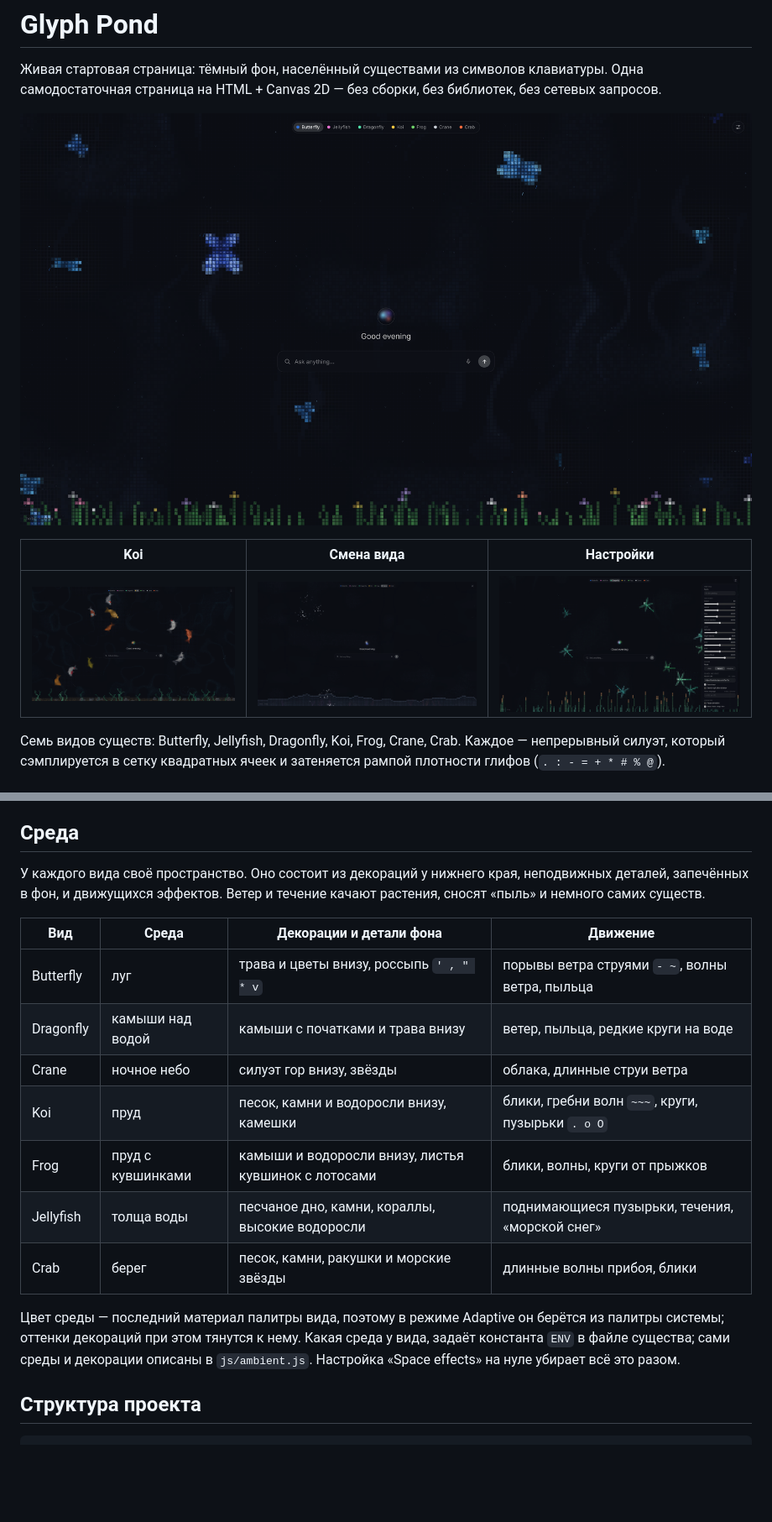
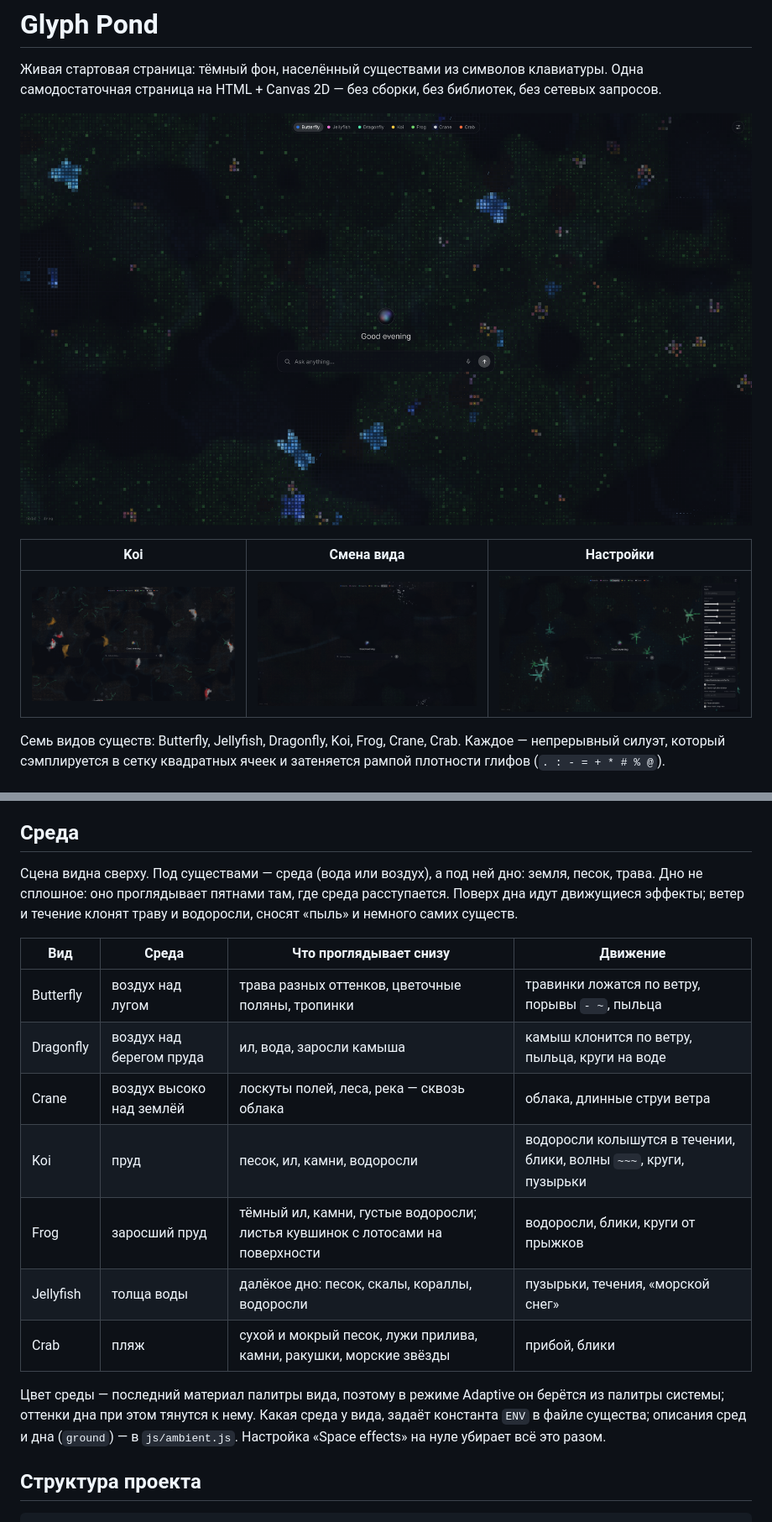
Before and after one commit to 12345qwert123456/glyphpaper, a Markdown page: README.md, 2 parts joined by grey strips. Shown at 84% size. Rendered like a GitHub page; pictures changed too: docs/butterfly.png, docs/koi.png, docs/settings.png; blank space fills up the shorter version.

```diff
--- a/README.md
+++ b/README.md
@@ -119,23 +120,24 @@ Firefox Developer Edition / Nightly с `xpinstall.signatures.required = false`.
 
 ## Среда
 
-У каждого вида своё пространство. Оно состоит из декораций у нижнего края, неподвижных деталей,
-запечённых в фон, и движущихся эффектов. Ветер и течение качают растения, сносят «пыль» и
-немного самих существ.
+Сцена видна сверху. Под существами — среда (вода или воздух), а под ней дно: земля, песок,
+трава. Дно не сплошное: оно проглядывает пятнами там, где среда расступается. Поверх дна идут
+движущиеся эффекты; ветер и течение клонят траву и водоросли, сносят «пыль» и немного самих
+существ.
 
-| Вид | Среда | Декорации и детали фона | Движение |
+| Вид | Среда | Что проглядывает снизу | Движение |
 | --- | --- | --- | --- |
-| Butterfly | луг | трава и цветы внизу, россыпь `' , " * v` | порывы ветра струями `- ~`, волны ветра, пыльца |
-| Dragonfly | камыши над водой | камыши с початками и трава внизу | ветер, пыльца, редкие круги на воде |
-| Crane | ночное небо | силуэт гор внизу, звёзды | облака, длинные струи ветра |
-| Koi | пруд | песок, камни и водоросли внизу, камешки | блики, гребни волн `~~~`, круги, пузырьки `. o O` |
-| Frog | пруд с кувшинками | камыши и водоросли внизу, листья кувшинок с лотосами | блики, волны, круги от прыжков |
-| Jellyfish | толща воды | песчаное дно, камни, кораллы, высокие водоросли | поднимающиеся пузырьки, течения, «морской снег» |
-| Crab | берег | песок, камни, ракушки и морские звёзды | длинные волны прибоя, блики |
+| Butterfly | воздух над лугом | трава разных оттенков, цветочные поляны, тропинки | травинки ложатся по ветру, порывы `- ~`, пыльца |
+| Dragonfly | воздух над берегом пруда | ил, вода, заросли камыша | камыш клонится по ветру, пыльца, круги на воде |
+| Crane | воздух высоко над землёй | лоскуты полей, леса, река — сквозь облака | облака, длинные струи ветра |
+| Koi | пруд | песок, ил, камни, водоросли | водоросли колышутся в течении, блики, волны `~~~`, круги, пузырьки |
+| Frog | заросший пруд | тёмный ил, камни, густые водоросли; листья кувшинок с лотосами на поверхности | водоросли, блики, круги от прыжков |
+| Jellyfish | толща воды | далёкое дно: песок, скалы, кораллы, водоросли | пузырьки, течения, «морской снег» |
+| Crab | пляж | сухой и мокрый песок, лужи прилива, камни, ракушки, морские звёзды | прибой, блики |
 
 Цвет среды — последний материал палитры вида, поэтому в режиме Adaptive он берётся из палитры
-системы; оттенки декораций при этом тянутся к нему. Какая среда у вида, задаёт константа `ENV` в
-файле существа; сами среды и декорации описаны в `js/ambient.js`. Настройка «Space effects»
+системы; оттенки дна при этом тянутся к нему. Какая среда у вида, задаёт константа `ENV` в
+файле существа; описания сред и дна (`ground`) — в `js/ambient.js`. Настройка «Space effects»
 на нуле убирает всё это разом.
 
 ## Структура проекта
```
Also changed, not shown: other parts of README.md (+1 -0 lines), 5 other files.
